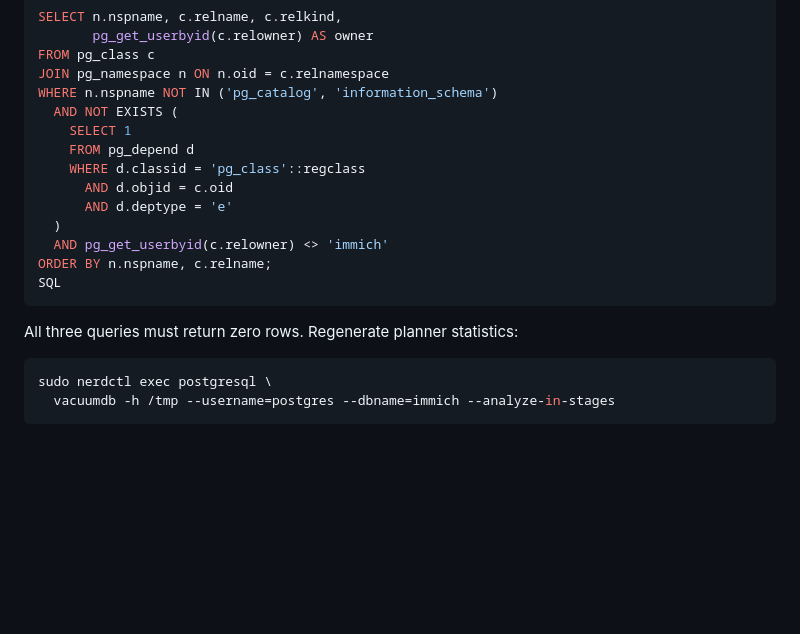
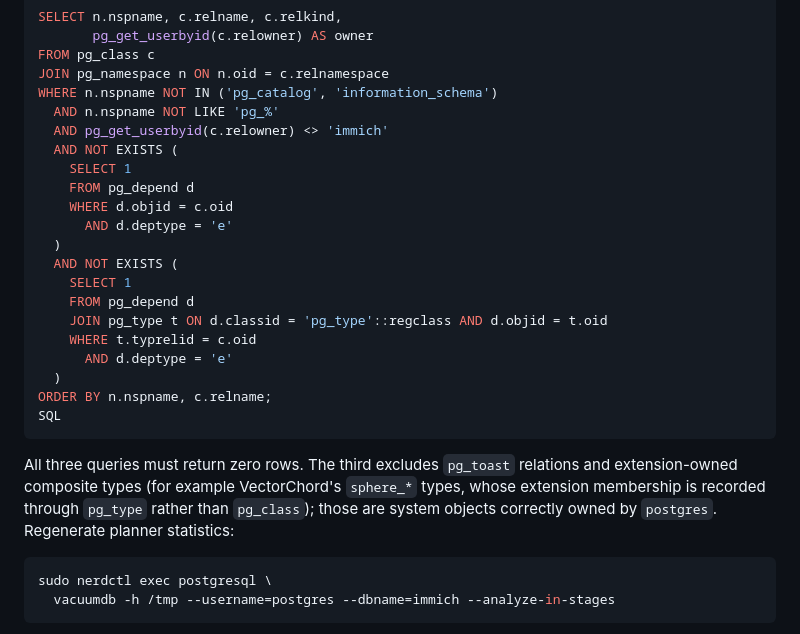
Before and after one commit to billy4479/nix, a Markdown page: docs/POSTGRESQL_MIGRATION.md, the part around the change. Drawn GitHub-style; blank space fills up the shorter version.

Commit message:
docs: scope the migration ownership check to application objects
The section 12 ownership query returned pg_toast relations and
extension-owned composite types such as VectorChord's sphere_* types,
whose extension membership is recorded through pg_type rather than
pg_class, so its zero-rows requirement could never be met. Exclude
pg_* schemas and pg_type-recorded extension members, matching what was
actually run during the PostgreSQL 18 migration.

````diff
--- a/docs/POSTGRESQL_MIGRATION.md
+++ b/docs/POSTGRESQL_MIGRATION.md
@@ -597,19 +597,30 @@ SELECT n.nspname, c.relname, c.relkind,
 FROM pg_class c
 JOIN pg_namespace n ON n.oid = c.relnamespace
 WHERE n.nspname NOT IN ('pg_catalog', 'information_schema')
+  AND n.nspname NOT LIKE 'pg_%'
+  AND pg_get_userbyid(c.relowner) <> 'immich'
   AND NOT EXISTS (
     SELECT 1
     FROM pg_depend d
-    WHERE d.classid = 'pg_class'::regclass
-      AND d.objid = c.oid
+    WHERE d.objid = c.oid
       AND d.deptype = 'e'
   )
-  AND pg_get_userbyid(c.relowner) <> 'immich'
+  AND NOT EXISTS (
+    SELECT 1
+    FROM pg_depend d
+    JOIN pg_type t ON d.classid = 'pg_type'::regclass AND d.objid = t.oid
+    WHERE t.typrelid = c.oid
+      AND d.deptype = 'e'
+  )
 ORDER BY n.nspname, c.relname;
 SQL
 ```
 
-All three queries must return zero rows. Regenerate planner statistics:
+All three queries must return zero rows. The third excludes `pg_toast`
+relations and extension-owned composite types (for example VectorChord's
+`sphere_*` types, whose extension membership is recorded through
+`pg_type` rather than `pg_class`); those are system objects correctly
+owned by `postgres`. Regenerate planner statistics:
 
 ```sh
 sudo nerdctl exec postgresql \
````
